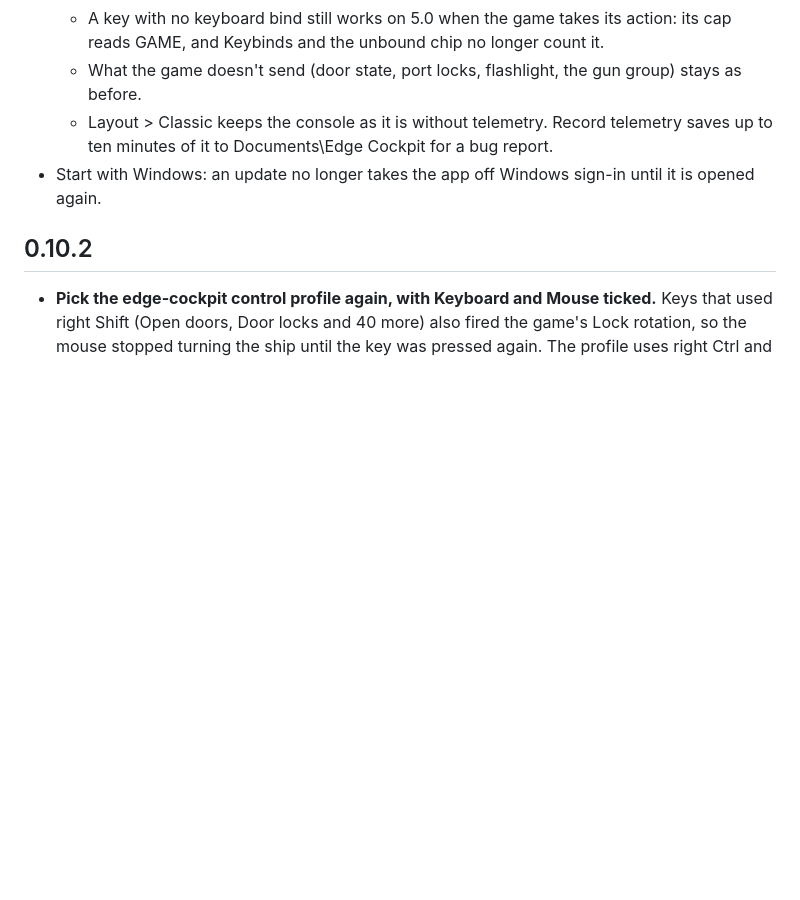
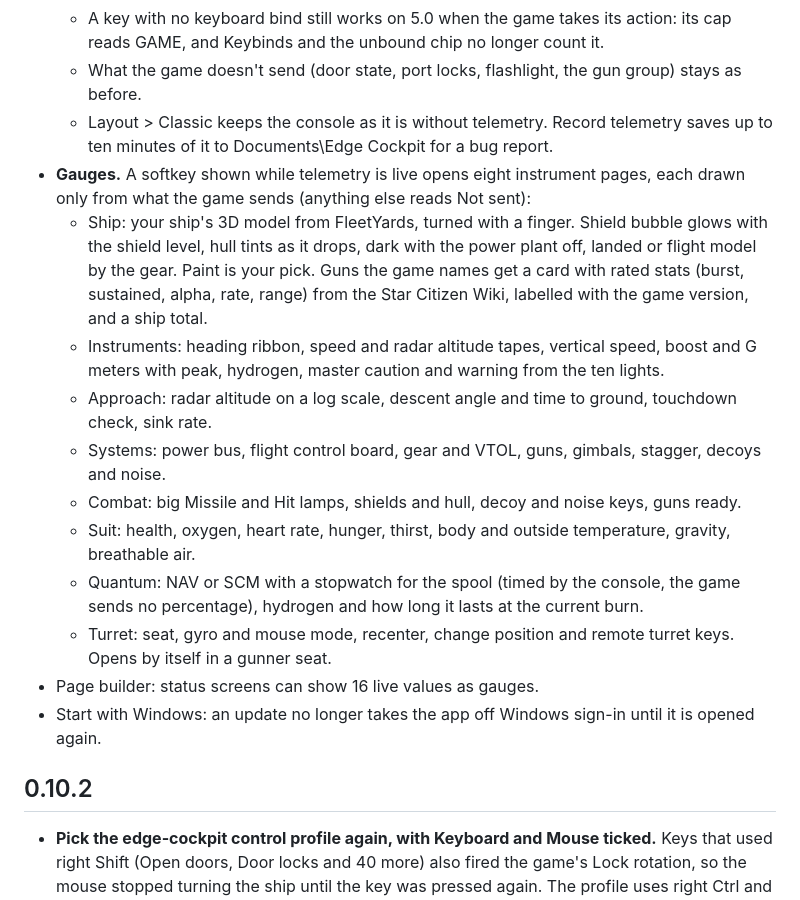
Before and after one commit to pcanilho/edge-cockpit, a Markdown page: CHANGELOG.md, the part around the change. Rendered like a GitHub page; blank space fills up the shorter version.

```diff
--- a/CHANGELOG.md
+++ b/CHANGELOG.md
@@ -10,6 +10,16 @@
   - A key with no keyboard bind still works on 5.0 when the game takes its action: its cap reads GAME, and Keybinds and the unbound chip no longer count it.
   - What the game doesn't send (door state, port locks, flashlight, the gun group) stays as before.
   - Layout > Classic keeps the console as it is without telemetry. Record telemetry saves up to ten minutes of it to Documents\Edge Cockpit for a bug report.
+- **Gauges.** A softkey shown while telemetry is live opens eight instrument pages, each drawn only from what the game sends (anything else reads Not sent):
+  - Ship: your ship's 3D model from FleetYards, turned with a finger. Shield bubble glows with the shield level, hull tints as it drops, dark with the power plant off, landed or flight model by the gear. Paint is your pick. Guns the game names get a card with rated stats (burst, sustained, alpha, rate, range) from the Star Citizen Wiki, labelled with the game version, and a ship total.
+  - Instruments: heading ribbon, speed and radar altitude tapes, vertical speed, boost and G meters with peak, hydrogen, master caution and warning from the ten lights.
+  - Approach: radar altitude on a log scale, descent angle and time to ground, touchdown check, sink rate.
+  - Systems: power bus, flight control board, gear and VTOL, guns, gimbals, stagger, decoys and noise.
+  - Combat: big Missile and Hit lamps, shields and hull, decoy and noise keys, guns ready.
+  - Suit: health, oxygen, heart rate, hunger, thirst, body and outside temperature, gravity, breathable air.
+  - Quantum: NAV or SCM with a stopwatch for the spool (timed by the console, the game sends no percentage), hydrogen and how long it lasts at the current burn.
+  - Turret: seat, gyro and mouse mode, recenter, change position and remote turret keys. Opens by itself in a gunner seat.
+- Page builder: status screens can show 16 live values as gauges.
 - Start with Windows: an update no longer takes the app off Windows sign-in until it is opened again.
 
 ## 0.10.2
```
Also changed, not shown: README.md (+5 -2 lines), docs/telemetry.md (+6 -4 lines), docs/panel-gauges.png (added), 2 other files.
